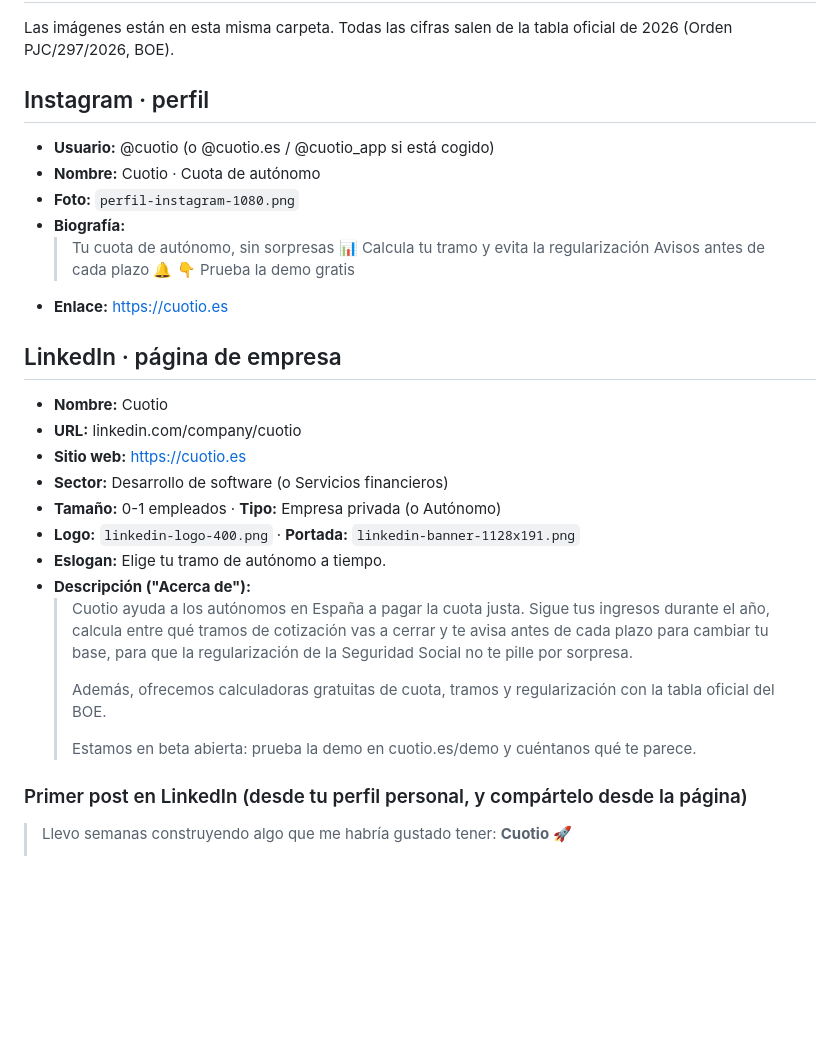
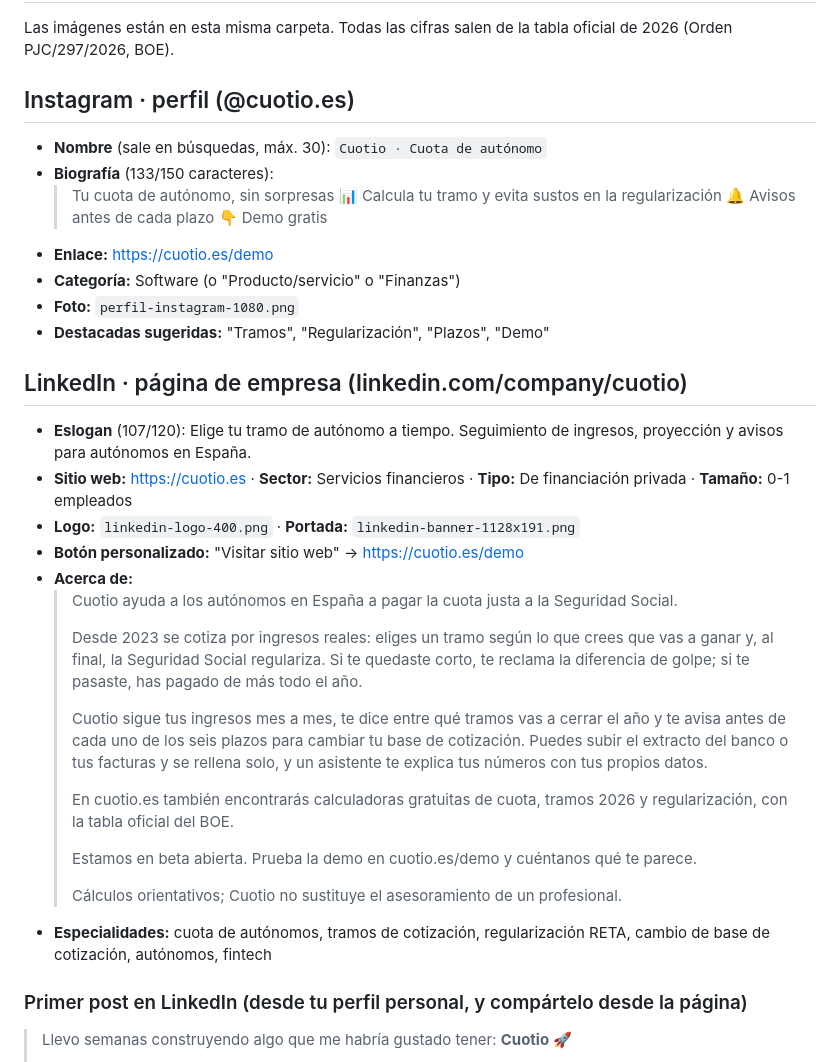
Before and after one commit to paolagregorio-a11t/Tramix, a Markdown page: marketing/social/TEXTOS.md, the part around the change. Rendered like a GitHub page; blank space fills up the shorter version.

Commit message:
Social profile descriptions for @cuotio.es and the LinkedIn page
Co-Authored-By: Claude Opus 5.5 <noreply@anthropic.com>
Claude-Session: https://claude.ai/code/session_01WvNvSbUpPNDi59tQDw53gH

```diff
--- a/marketing/social/TEXTOS.md
+++ b/marketing/social/TEXTOS.md
@@ -2,31 +2,36 @@
 
 Las imágenes están en esta misma carpeta. Todas las cifras salen de la tabla oficial de 2026 (Orden PJC/297/2026, BOE).
 
-## Instagram · perfil
-- **Usuario:** @cuotio (o @cuotio.es / @cuotio_app si está cogido)
-- **Nombre:** Cuotio · Cuota de autónomo
+## Instagram · perfil (@cuotio.es)
+- **Nombre** (sale en búsquedas, máx. 30): `Cuotio · Cuota de autónomo`
+- **Biografía** (133/150 caracteres):
+  > Tu cuota de autónomo, sin sorpresas 📊
+  > Calcula tu tramo y evita sustos en la regularización
+  > 🔔 Avisos antes de cada plazo
+  > 👇 Demo gratis
+- **Enlace:** https://cuotio.es/demo
+- **Categoría:** Software (o "Producto/servicio" o "Finanzas")
 - **Foto:** `perfil-instagram-1080.png`
-- **Biografía:**
-  > Tu cuota de autónomo, sin sorpresas 📊
-  > Calcula tu tramo y evita la regularización
-  > Avisos antes de cada plazo 🔔
-  > 👇 Prueba la demo gratis
-- **Enlace:** https://cuotio.es
+- **Destacadas sugeridas:** "Tramos", "Regularización", "Plazos", "Demo"
 
-## LinkedIn · página de empresa
-- **Nombre:** Cuotio
-- **URL:** linkedin.com/company/cuotio
-- **Sitio web:** https://cuotio.es
-- **Sector:** Desarrollo de software (o Servicios financieros)
-- **Tamaño:** 0-1 empleados · **Tipo:** Empresa privada (o Autónomo)
+## LinkedIn · página de empresa (linkedin.com/company/cuotio)
+- **Eslogan** (107/120): Elige tu tramo de autónomo a tiempo. Seguimiento de ingresos, proyección y avisos para autónomos en España.
+- **Sitio web:** https://cuotio.es · **Sector:** Servicios financieros · **Tipo:** De financiación privada · **Tamaño:** 0-1 empleados
 - **Logo:** `linkedin-logo-400.png` · **Portada:** `linkedin-banner-1128x191.png`
-- **Eslogan:** Elige tu tramo de autónomo a tiempo.
-- **Descripción ("Acerca de"):**
-  > Cuotio ayuda a los autónomos en España a pagar la cuota justa. Sigue tus ingresos durante el año, calcula entre qué tramos de cotización vas a cerrar y te avisa antes de cada plazo para cambiar tu base, para que la regularización de la Seguridad Social no te pille por sorpresa.
+- **Botón personalizado:** "Visitar sitio web" → https://cuotio.es/demo
+- **Acerca de:**
+  > Cuotio ayuda a los autónomos en España a pagar la cuota justa a la Seguridad Social.
   >
-  > Además, ofrecemos calculadoras gratuitas de cuota, tramos y regularización con la tabla oficial del BOE.
+  > Desde 2023 se cotiza por ingresos reales: eliges un tramo según lo que crees que vas a ganar y, al final, la Seguridad Social regulariza. Si te quedaste corto, te reclama la diferencia de golpe; si te pasaste, has pagado de más todo el año.
   >
-  > Estamos en beta abierta: prueba la demo en cuotio.es/demo y cuéntanos qué te parece.
+  > Cuotio sigue tus ingresos mes a mes, te dice entre qué tramos vas a cerrar el año y te avisa antes de cada uno de los seis plazos para cambiar tu base de cotización. Puedes subir el extracto del banco o tus facturas y se rellena solo, y un asistente te explica tus números con tus propios datos.
+  >
+  > En cuotio.es también encontrarás calculadoras gratuitas de cuota, tramos 2026 y regularización, con la tabla oficial del BOE.
+  >
+  > Estamos en beta abierta. Prueba la demo en cuotio.es/demo y cuéntanos qué te parece.
+  >
+  > Cálculos orientativos; Cuotio no sustituye el asesoramiento de un profesional.
+- **Especialidades:** cuota de autónomos, tramos de cotización, regularización RETA, cambio de base de cotización, autónomos, fintech
 
 ### Primer post en LinkedIn (desde tu perfil personal, y compártelo desde la página)
 > Llevo semanas construyendo algo que me habría gustado tener: **Cuotio** 🚀
```
